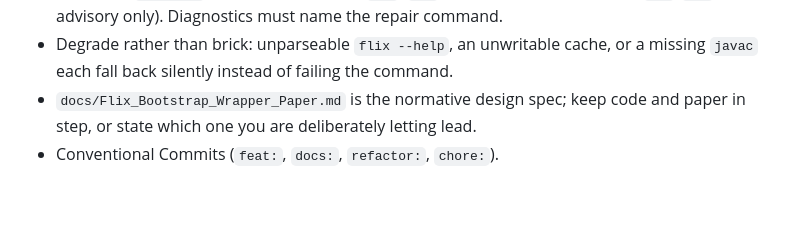
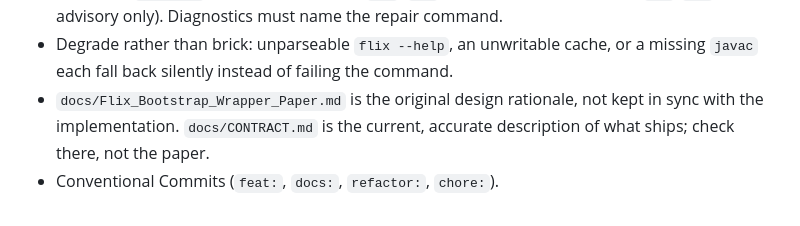
Before and after one commit to wstein/flixw, a Markdown page: .agents/rules/flixw.md, the part around the change. Rendered like a GitHub page.

```diff
--- a/.agents/rules/flixw.md
+++ b/.agents/rules/flixw.md
@@ -37,6 +37,7 @@ and `src/stage0/flixw.cmd` are shims that only locate a `java` and prefer the ca
   `010`/`011` advisory only). Diagnostics must name the repair command.
 - Degrade rather than brick: unparseable `flix --help`, an unwritable cache, or a missing
   `javac` each fall back silently instead of failing the command.
-- `docs/Flix_Bootstrap_Wrapper_Paper.md` is the normative design spec; keep code and paper in
-  step, or state which one you are deliberately letting lead.
+- `docs/Flix_Bootstrap_Wrapper_Paper.md` is the original design rationale, not kept in sync
+  with the implementation. `docs/CONTRACT.md` is the current, accurate description of what
+  ships; check there, not the paper.
 - Conventional Commits (`feat:`, `docs:`, `refactor:`, `chore:`).
```
Also changed, not shown: .github/copilot-instructions.md (+3 -2 lines), AGENTS.md (+6 -4 lines).
